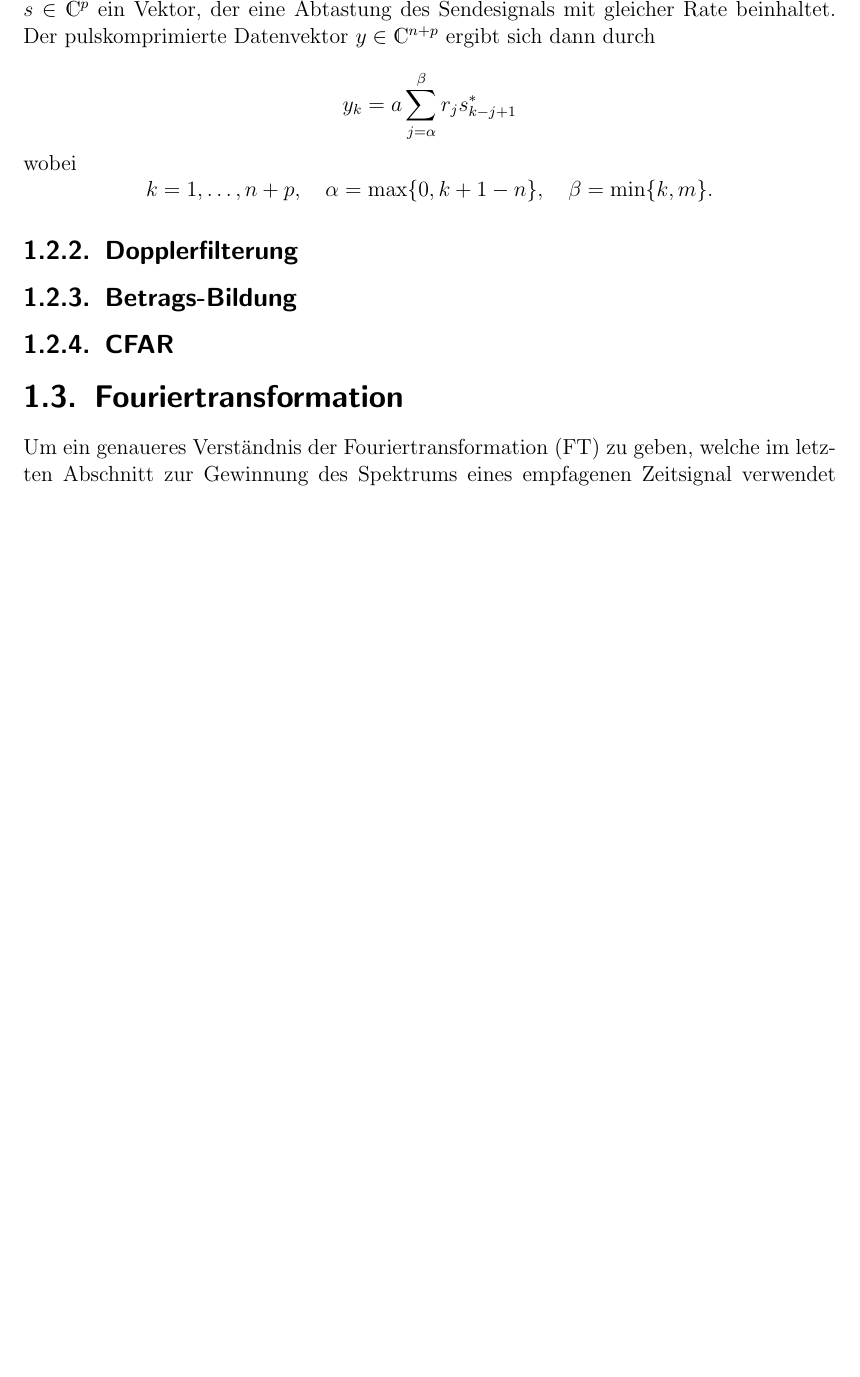
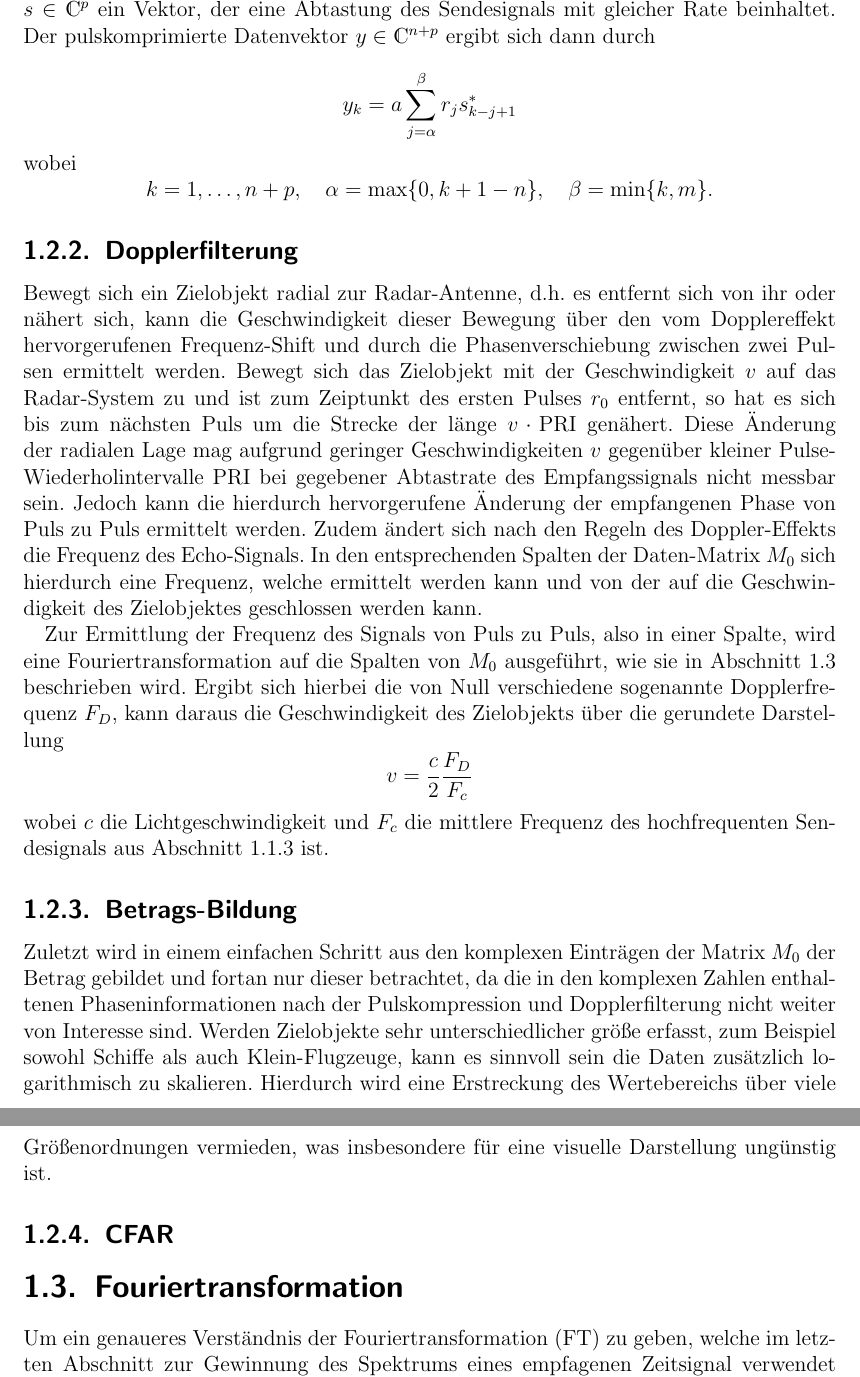
Before and after one commit to JonasSchwer/RadarAusarbeitung, a LaTeX thesis (maindoc.tex, which reads Betrags-Bildung.tex, Dopplerfilterung.tex): part of page 8 of 17 before the commit and two parts of pages 8 and 9 of 17 after it, the two joined at a grey line, cut so that both start at the same text, the shorter picture padded with empty space. Compiled offline with pdfLaTeX.

Commit message:
Kapitel 'Signalverarbeitung' vervollstaendigt

```diff
--- a/Betrags-Bildung.tex
+++ b/Betrags-Bildung.tex
@@ -1,3 +1,4 @@
 %Betrags-Bildung
 
 \subsection{Betrags-Bildung}
+Zuletzt wird in einem einfachen Schritt aus den komplexen Einträgen der Matrix $M_0$ der Betrag gebildet und fortan nur dieser betrachtet, da die in den komplexen Zahlen enthaltenen Phaseninformationen nach der Pulskompression und Dopplerfilterung nicht weiter von Interesse sind. Werden Zielobjekte sehr unterschiedlicher größe erfasst, zum Beispiel sowohl Schiffe als auch Klein-Flugzeuge, kann es sinnvoll sein die Daten zusätzlich logarithmisch zu skalieren. Hierdurch wird eine Erstreckung des Wertebereichs über viele Größenordnungen vermieden, was insbesondere für eine visuelle Darstellung ungünstig ist.
--- a/Dopplerfilterung.tex
+++ b/Dopplerfilterung.tex
@@ -1,3 +1,11 @@
 %Dopplerfilterung
 
 \subsection{Dopplerfilterung}
+Bewegt sich ein Zielobjekt radial zur Radar-Antenne, d.h. es entfernt sich von ihr oder nähert sich, kann die Geschwindigkeit dieser Bewegung über den vom Dopplereffekt hervorgerufenen Frequenz-Shift und durch die Phasenverschiebung zwischen zwei Pulsen ermittelt werden.
+Bewegt sich das Zielobjekt mit der Geschwindigkeit $v$ auf das Radar-System zu und ist zum Zeiptunkt des ersten Pulses $r_0$ entfernt, so hat es sich bis zum nächsten Puls um die Strecke der länge $v\cdot\text{PRI}$ genähert. Diese Änderung der radialen Lage mag aufgrund geringer Geschwindigkeiten $v$ gegenüber kleiner Pulse-Wiederholintervalle PRI bei gegebener Abtastrate des Empfangssignals nicht messbar sein. Jedoch kann die hierdurch hervorgerufene Änderung der empfangenen Phase von Puls zu Puls ermittelt werden. Zudem ändert sich nach den Regeln des Doppler-Effekts die Frequenz des Echo-Signals. In den entsprechenden Spalten der Daten-Matrix $M_0$ sich hierdurch eine Frequenz, welche ermittelt werden kann und von der auf die Geschwindigkeit des Zielobjektes geschlossen werden kann.
+
+Zur Ermittlung der Frequenz des Signals von Puls zu Puls, also in einer Spalte, wird eine Fouriertransformation auf die Spalten von $M_0$ ausgeführt, wie sie in \cref{sec:FT} beschrieben wird. Ergibt sich hierbei die von Null verschiedene sogenannte Dopplerfrequenz $F_D$, kann daraus die Geschwindigkeit des Zielobjekts über die gerundete Darstellung
+\begin{displaymath}
+v = \frac{c}{2} \frac{F_D}{F_c}
+\end{displaymath}
+wobei $c$ die Lichtgeschwindigkeit und $F_c$ die mittlere Frequenz des hochfrequenten Sendesignals aus \cref{subsec:Signale} ist.
```
Also changed, not shown: Signale.tex (+1 -1 lines), maindoc.tex (+2 -0 lines).
